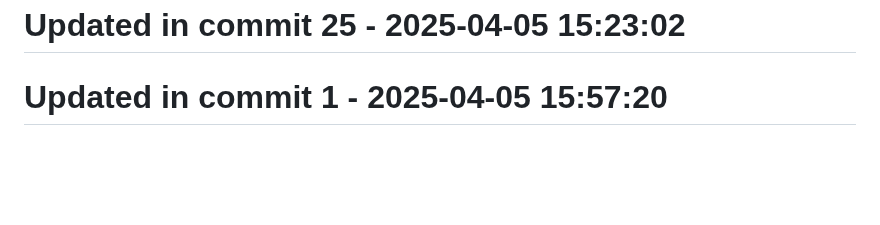
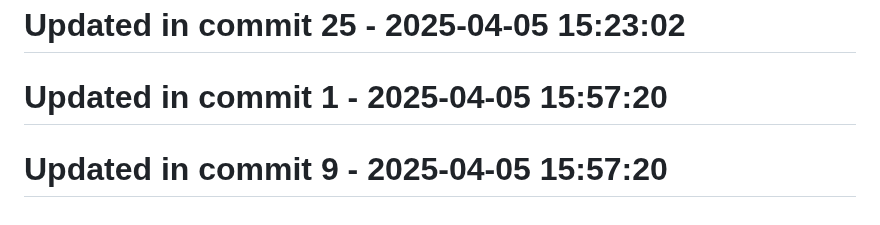
Before and after one commit to llamasearchai/llamalaw, a Markdown page: README.md, the part around the change. GitHub-like rendering; blank space fills up the shorter version.

Commit message:
fix: Address issue in README.md

```diff
--- a/README.md
+++ b/README.md
@@ -262,3 +262,5 @@ MIT License
 # Updated in commit 25 - 2025-04-05 15:23:02
 
 # Updated in commit 1 - 2025-04-05 15:57:20
+
+# Updated in commit 9 - 2025-04-05 15:57:20
```
